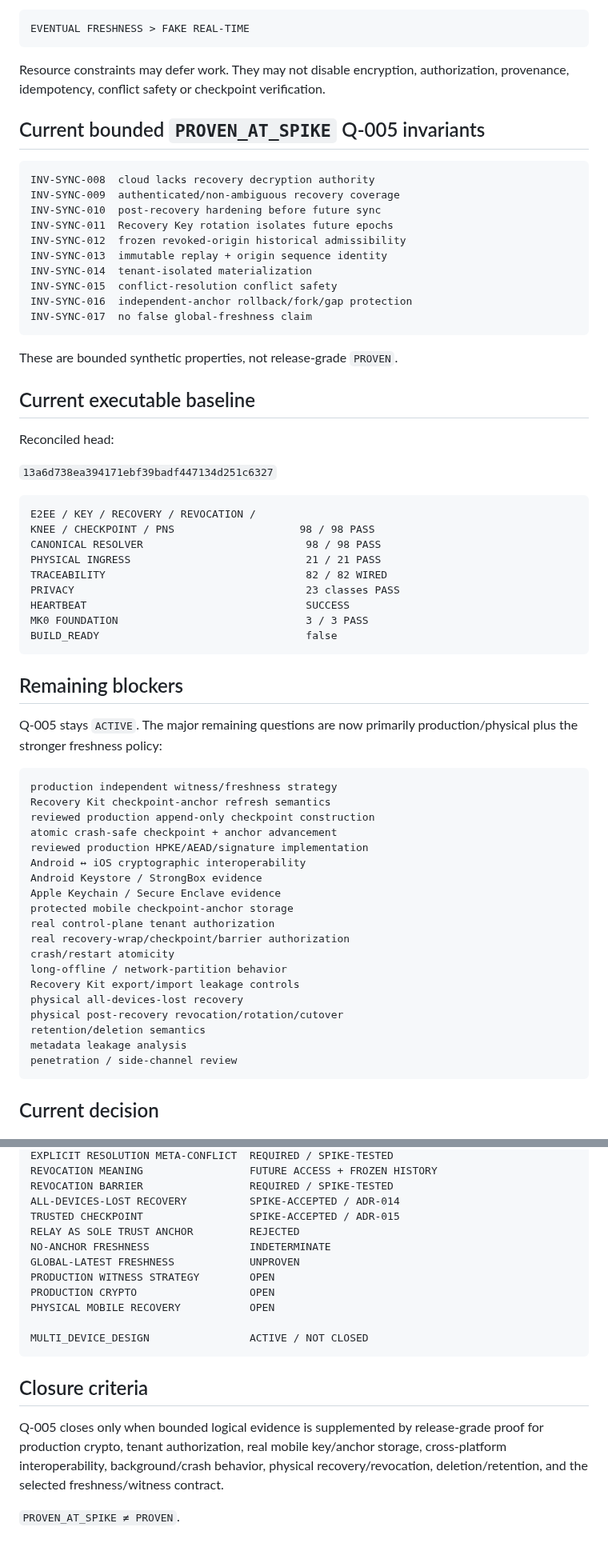
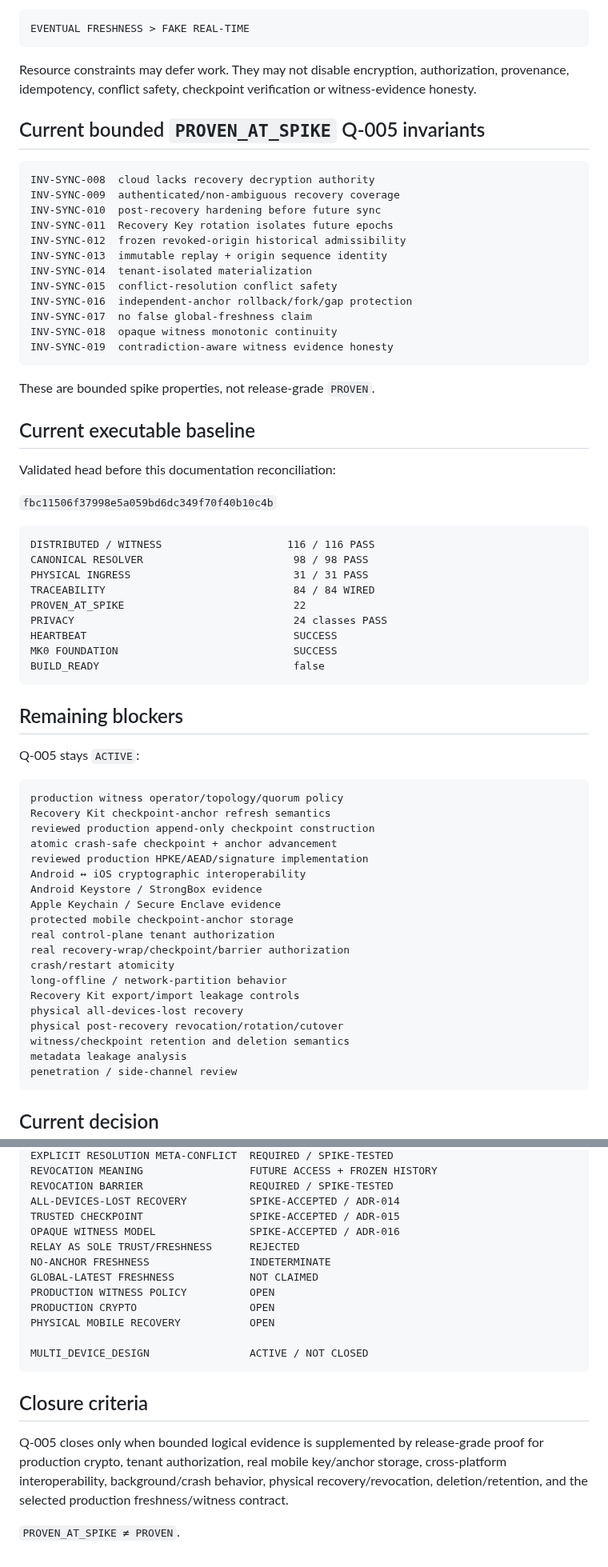
Before and after one commit to Em3rc0d/FinanceSensor, a Markdown page: mk0/02-quarries/Q-005-LOCAL-FIRST-SYNC.md, 2 parts joined by grey strips. Shown at 80% size. Rendered like a GitHub page.

````diff
--- a/mk0/02-quarries/Q-005-LOCAL-FIRST-SYNC.md
+++ b/mk0/02-quarries/Q-005-LOCAL-FIRST-SYNC.md
@@ -365,7 +410,7 @@ Primary rule:
 EVENTUAL FRESHNESS > FAKE REAL-TIME
 ```
 
-Resource constraints may defer work. They may not disable encryption, authorization, provenance, idempotency, conflict safety or checkpoint verification.
+Resource constraints may defer work. They may not disable encryption, authorization, provenance, idempotency, conflict safety, checkpoint verification or witness-evidence honesty.
 
 ## Current bounded `PROVEN_AT_SPIKE` Q-005 invariants
 
@@ -380,34 +425,36 @@ INV-SYNC-014  tenant-isolated materialization
 INV-SYNC-015  conflict-resolution conflict safety
 INV-SYNC-016  independent-anchor rollback/fork/gap protection
 INV-SYNC-017  no false global-freshness claim
+INV-SYNC-018  opaque witness monotonic continuity
+INV-SYNC-019  contradiction-aware witness evidence honesty
 ```
 
-These are bounded synthetic properties, not release-grade `PROVEN`.
+These are bounded spike properties, not release-grade `PROVEN`.
 
 ## Current executable baseline
 
-Reconciled head:
+Validated head before this documentation reconciliation:
 
-`13a6d738ea394171ebf39badf447134d251c6327`
+`fbc11506f37998e5a059bd6dc349f70f40b10c4b`
 
 ```text
-E2EE / KEY / RECOVERY / REVOCATION /
-KNEE / CHECKPOINT / PNS                    98 / 98 PASS
-CANONICAL RESOLVER                          98 / 98 PASS
-PHYSICAL INGRESS                            21 / 21 PASS
-TRACEABILITY                                82 / 82 WIRED
-PRIVACY                                     23 classes PASS
-HEARTBEAT                                   SUCCESS
-MK0 FOUNDATION                              3 / 3 PASS
-BUILD_READY                                 false
+DISTRIBUTED / WITNESS                    116 / 116 PASS
+CANONICAL RESOLVER                        98 / 98 PASS
+PHYSICAL INGRESS                          31 / 31 PASS
+TRACEABILITY                              84 / 84 WIRED
+PROVEN_AT_SPIKE                           22
+PRIVACY                                   24 classes PASS
+HEARTBEAT                                 SUCCESS
+MK0 FOUNDATION                            SUCCESS
+BUILD_READY                               false
 ```
 
 ## Remaining blockers
 
-Q-005 stays `ACTIVE`. The major remaining questions are now primarily production/physical plus the stronger freshness policy:
+Q-005 stays `ACTIVE`:
 
 ```text
-production independent witness/freshness strategy
+production witness operator/topology/quorum policy
 Recovery Kit checkpoint-anchor refresh semantics
 reviewed production append-only checkpoint construction
 atomic crash-safe checkpoint + anchor advancement
@@ -423,7 +470,7 @@ long-offline / network-partition behavior
 Recovery Kit export/import leakage controls
 physical all-devices-lost recovery
 physical post-recovery revocation/rotation/cutover
-retention/deletion semantics
+witness/checkpoint retention and deletion semantics
 metadata leakage analysis
 penetration / side-channel review
 ```
@@ -445,10 +492,11 @@ REVOCATION MEANING                 FUTURE ACCESS + FROZEN HISTORY
 REVOCATION BARRIER                 REQUIRED / SPIKE-TESTED
 ALL-DEVICES-LOST RECOVERY          SPIKE-ACCEPTED / ADR-014
 TRUSTED CHECKPOINT                 SPIKE-ACCEPTED / ADR-015
-RELAY AS SOLE TRUST ANCHOR         REJECTED
+OPAQUE WITNESS MODEL               SPIKE-ACCEPTED / ADR-016
+RELAY AS SOLE TRUST/FRESHNESS      REJECTED
 NO-ANCHOR FRESHNESS                INDETERMINATE
-GLOBAL-LATEST FRESHNESS            UNPROVEN
-PRODUCTION WITNESS STRATEGY        OPEN
+GLOBAL-LATEST FRESHNESS            NOT CLAIMED
+PRODUCTION WITNESS POLICY          OPEN
 PRODUCTION CRYPTO                  OPEN
 PHYSICAL MOBILE RECOVERY           OPEN
 
@@ -457,6 +505,6 @@ MULTI_DEVICE_DESIGN                ACTIVE / NOT CLOSED
 
 ## Closure criteria
 
-Q-005 closes only when bounded logical evidence is supplemented by release-grade proof for production crypto, tenant authorization, real mobile key/anchor storage, cross-platform interoperability, background/crash behavior, physical recovery/revocation, deletion/retention, and the selected freshness/witness contract.
+Q-005 closes only when bounded logical evidence is supplemented by release-grade proof for production crypto, tenant authorization, real mobile key/anchor storage, cross-platform interoperability, background/crash behavior, physical recovery/revocation, deletion/retention, and the selected production freshness/witness contract.
 
 `PROVEN_AT_SPIKE ≠ PROVEN`.
````
Also changed, not shown: other parts of mk0/02-quarries/Q-005-LOCAL-FIRST-SYNC.md (+103 -58 lines).
